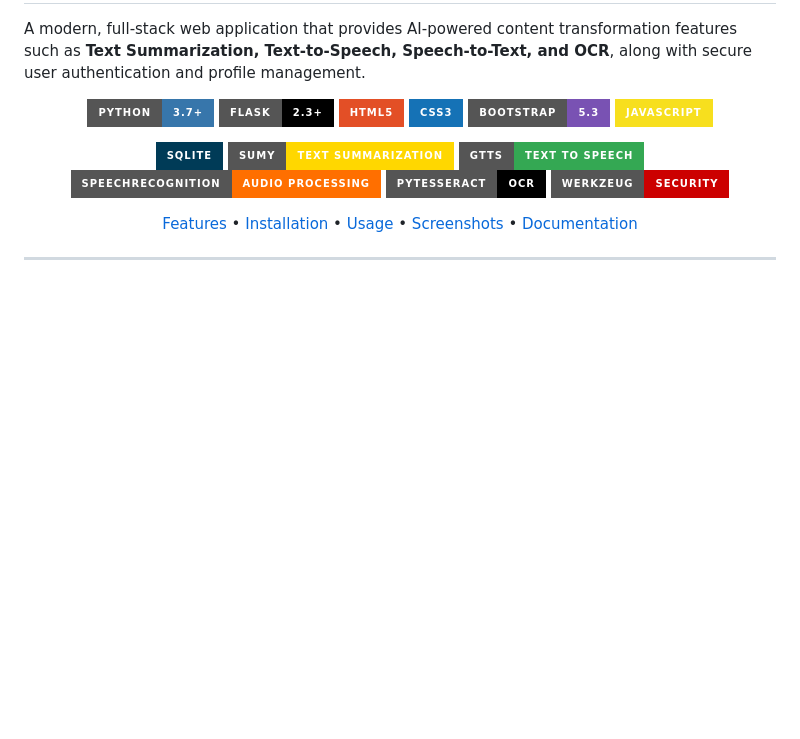
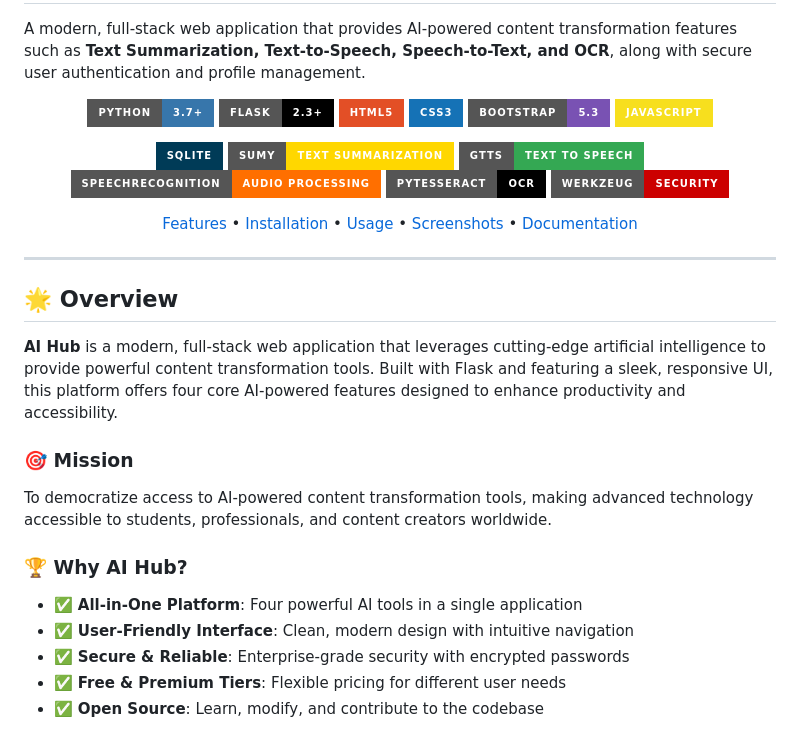
Before and after one commit to Rushikesh31apk/AI-Powered-Content-Transformation-Hub, a Markdown page: README.md, the part around one of its changes. GitHub-like rendering; badges without logos; blank space fills up the shorter version.

Commit message:
Add overview and mission sections to README
Added an overview section detailing the AI Hub application, its mission, and key features.

```diff
--- a/README.md
+++ b/README.md
@@ -18,8 +18,25 @@ A modern, full-stack web application that provides AI-powered content transforma
 [![Pytesseract](https://img.shields.io/badge/Pytesseract-OCR-000000?style=for-the-badge)](https://pypi.org/project/pytesseract/)
 [![Werkzeug](https://img.shields.io/badge/Werkzeug-Security-CC0000?style=for-the-badge)](https://werkzeug.palletsprojects.com/)
 
+
 [Features](#-key-features) • [Installation](#-installation--setup) • [Usage](#-usage-guide) • [Screenshots](#-project-screenshots) • [Documentation](#-documentation)
 
 </div>
 
 ---
+## 🌟 Overview
+
+**AI Hub** is a modern, full-stack web application that leverages cutting-edge artificial intelligence to provide powerful content transformation tools. Built with Flask and featuring a sleek, responsive UI, this platform offers four core AI-powered features designed to enhance productivity and accessibility.
+
+### 🎯 Mission
+
+To democratize access to AI-powered content transformation tools, making advanced technology accessible to students, professionals, and content creators worldwide.
+
+### 🏆 Why AI Hub?
+
+- ✅ **All-in-One Platform**: Four powerful AI tools in a single application
+- ✅ **User-Friendly Interface**: Clean, modern design with intuitive navigation
+- ✅ **Secure & Reliable**: Enterprise-grade security with encrypted passwords
+- ✅ **Free & Premium Tiers**: Flexible pricing for different user needs
+- ✅ **Open Source**: Learn, modify, and contribute to the codebase
+
```
Also changed, not shown: other parts of README.md (+11 -0 lines).
